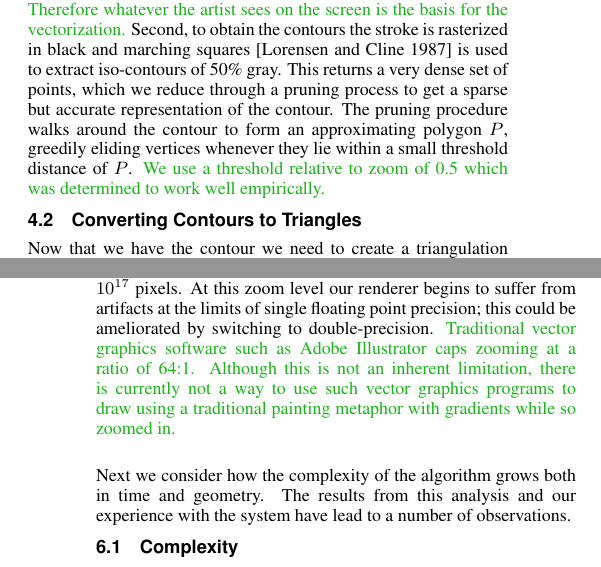
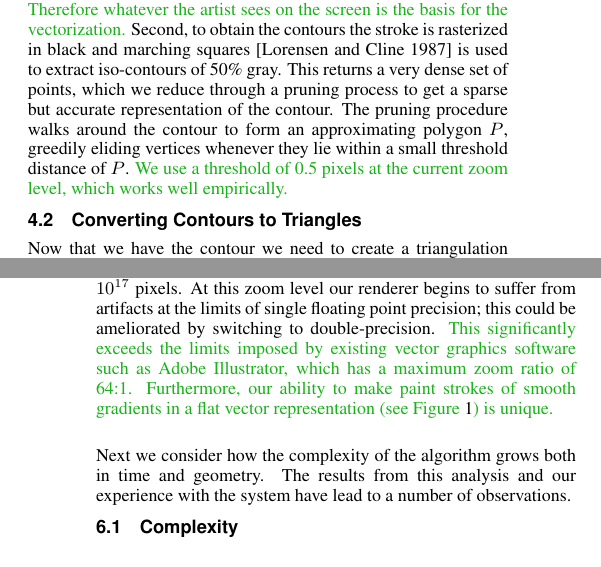
Before and after one commit to mdbenjam/trianglePainterPaper, a LaTeX paper (paper.tex): two parts of the columns of pages 3 and 5 of 8, joined at a grey line, cut so that both start at the same text. Compiled offline with pdfLaTeX.

Commit message:
tweaks to marks' modifications.

```diff
--- a/paper.tex
+++ b/paper.tex
@@ -304,7 +304,7 @@ which we reduce through a pruning process to
 get a sparse but accurate representation of the contour.
 The pruning procedure walks around the contour to form an approximating polygon $P$,
 greedily eliding vertices whenever they lie within a small threshold distance of $P$. \modified{We use
-a threshold relative to zoom of 0.5 which was determined to work well empirically.}
+a threshold of 0.5 pixels at the current zoom level, which works well empirically.}
 
 % Adam and Steve should we talk about how anti-aliasing + marching squares can achieve sub-pixel
 % resolution?
@@ -522,10 +522,9 @@ reveal a drawing with an extreme zoom range up to 524,000:1,
 for an effective resolution equivalent to an image with more than $10^{17}$ pixels.
 At this zoom level our renderer begins to suffer from artifacts at
 the limits of single floating point precision;
-this could be ameliorated by switching to double-precision. \modified{Traditional vector
-graphics software such as Adobe Illustrator caps zooming at a ratio of 64:1. Although this
-is not an inherent limitation, there is currently not a way to use such vector graphics programs
-to draw using a traditional painting metaphor with gradients while so zoomed in.}
+this could be ameliorated by switching to double-precision. \modified{This significantly exceeds the limits
+imposed by existing vector graphics software such as Adobe Illustrator, which has a maximum zoom ratio
+of 64:1.  Furthermore, our ability to make paint strokes of smooth gradients in a flat vector representation (see Figure~\ref{fig:teaser}) is unique.}
 
 Next we  consider how the complexity of the algorithm grows both in time and geometry.
 The results from this analysis and our experience with the system have lead to a number of observations.
@@ -555,8 +554,6 @@ to render. While the last ten strokes take about 20 seconds in the non-zooming c
 It is not unexpected that even the zooming case grows non-linearly
 since even though the geometries involved are not becoming very complicated, the geometry of the entire
 canvas is increasing linearly and must be considered even if the entire canvas is not re-triangulated.
-
-\modified{Note that all these numbers come from running the program on a 1.8 GHz Core i5 MacBook Air with 8GB of RAM and an Intel HD 4000 graphics card.}
 
 This suggests that canvas simplification is of great importance.
 The case that it is most likely to be helped is the non-zooming case with complex geometry. When lots of strokes
@@ -564,8 +561,8 @@ overlap there is usually extra geometry that does not add much detail to the dra
 this extra geometry the algorithm should achieve a steady growth rate.
 
 \modified{Beyond reducing the complexity of the geometry, the speed of the algorithm might be improved by
-utilizing the GPU. For example, Nehab and Hoppe~\shortcite{Nehab:2008:RRG:1409060.1409088} demonstrate an
-approach for using GPUs to speed up rending of more traditional vector graphics.}
+utilizing the GPU more heavily. For example, Nehab and Hoppe~\shortcite{Nehab:2008:RRG:1409060.1409088}
+demonstrate an approach for using GPUs to speed up rending of more traditional vector graphics.}
 
 \subsection{Stability}
 
```
Also changed, not shown: paper.tex (13 more changed lines).
